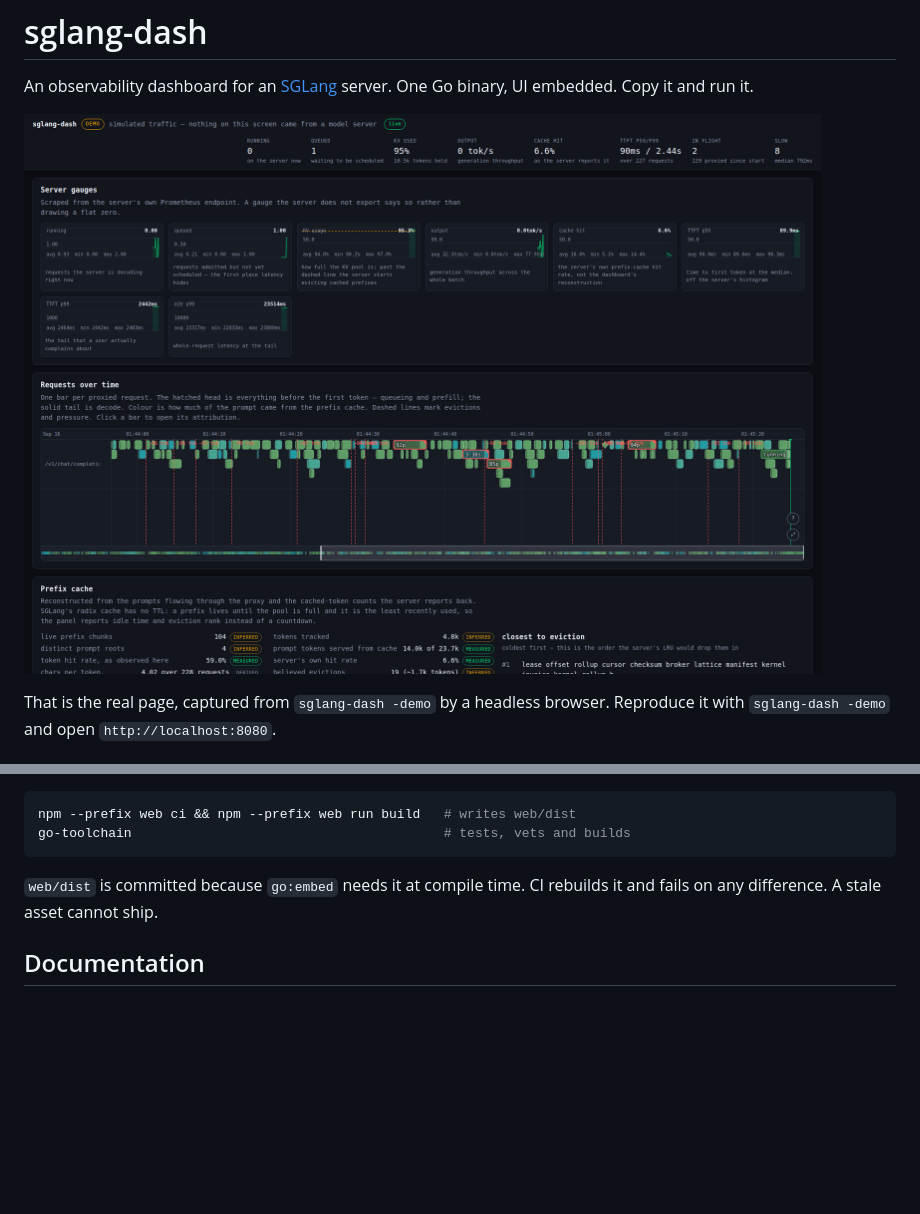
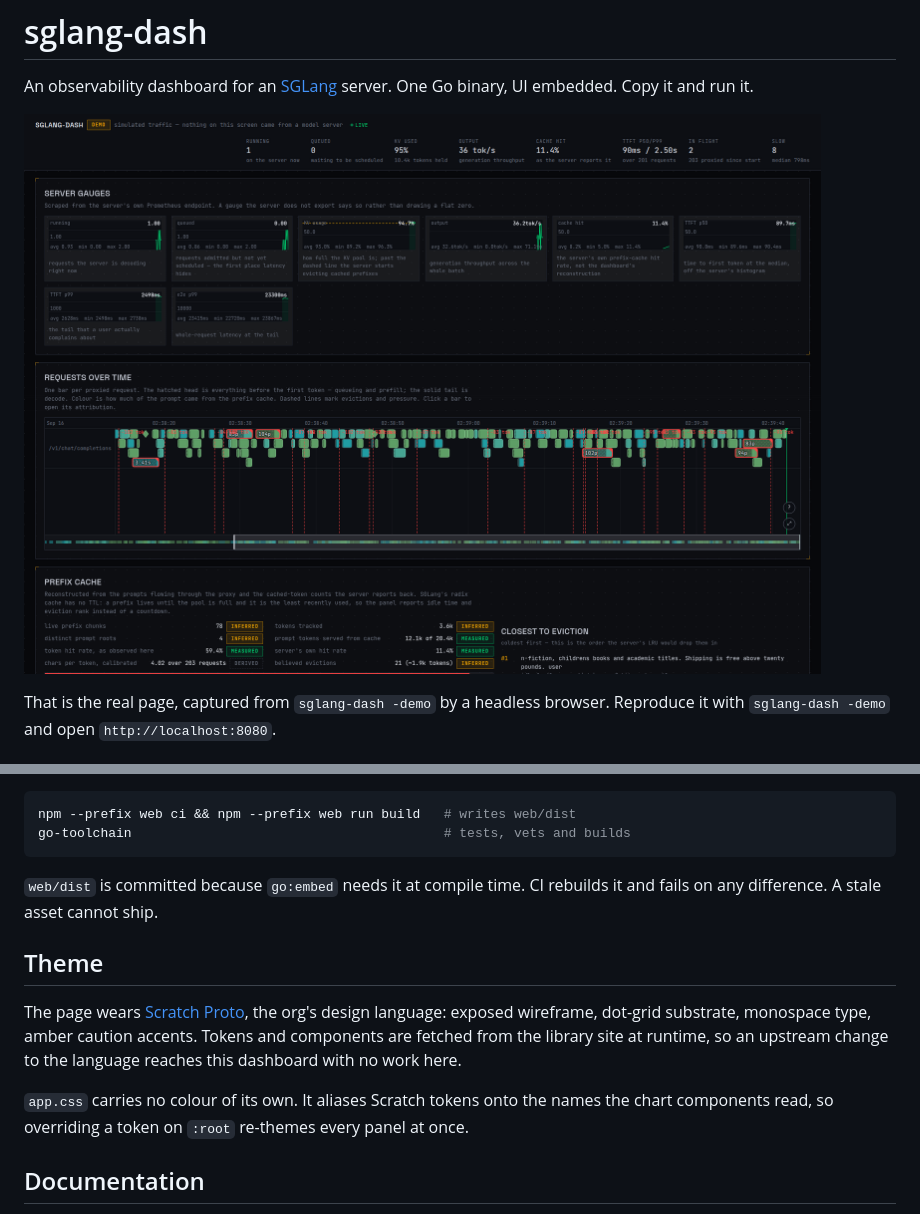
Before and after one commit to wow-look-at-my/sglang-dash, a Markdown page: README.md, 2 parts joined by grey strips. Rendered like a GitHub page; pictures changed too: docs/screenshot.png; blank space fills up the shorter version.

```diff
--- a/README.md
+++ b/README.md
@@ -53,6 +53,12 @@ go-toolchain                                        # tests, vets and builds
 
 `web/dist` is committed because `go:embed` needs it at compile time. CI rebuilds it and fails on any difference. A stale asset cannot ship.
 
+## Theme
+
+The page wears [Scratch Proto](https://github.com/wow-look-at-my/scratch_ui), the org's design language: exposed wireframe, dot-grid substrate, monospace type, amber caution accents. Tokens and components are fetched from the library site at runtime, so an upstream change to the language reaches this dashboard with no work here.
+
+`app.css` carries no colour of its own. It aliases Scratch tokens onto the names the chart components read, so overriding a token on `:root` re-themes every panel at once.
+
 ## Documentation
 
 - [docs/architecture.md](docs/architecture.md) — the collectors and how they fit
```
Also changed, not shown: CLAUDE.md (+9 -1 lines), docs/architecture.md (+5 -1 lines), 11 other files.
